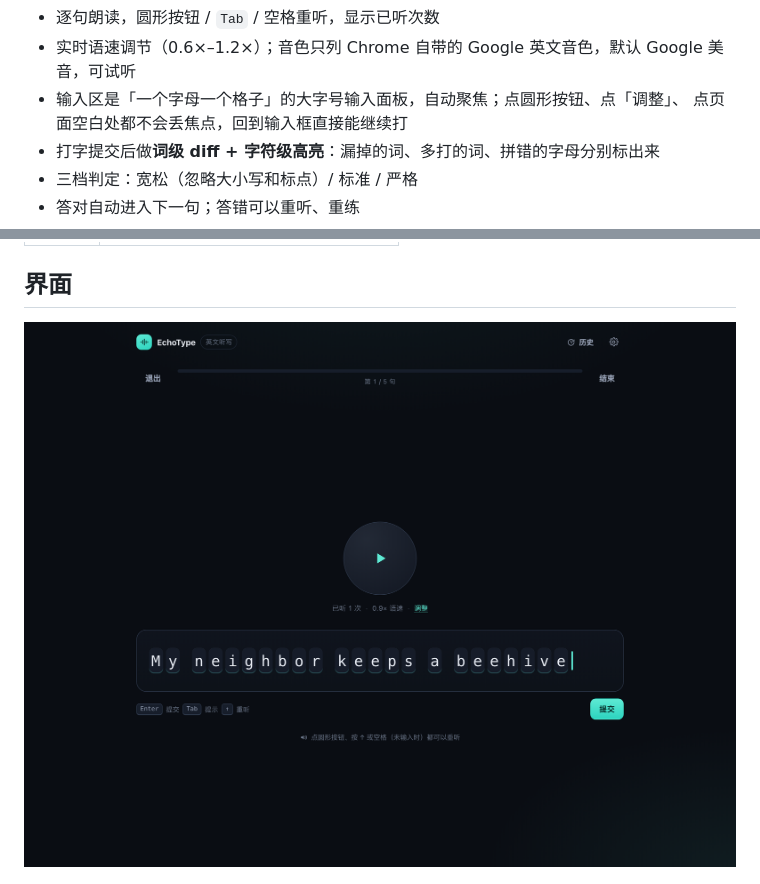
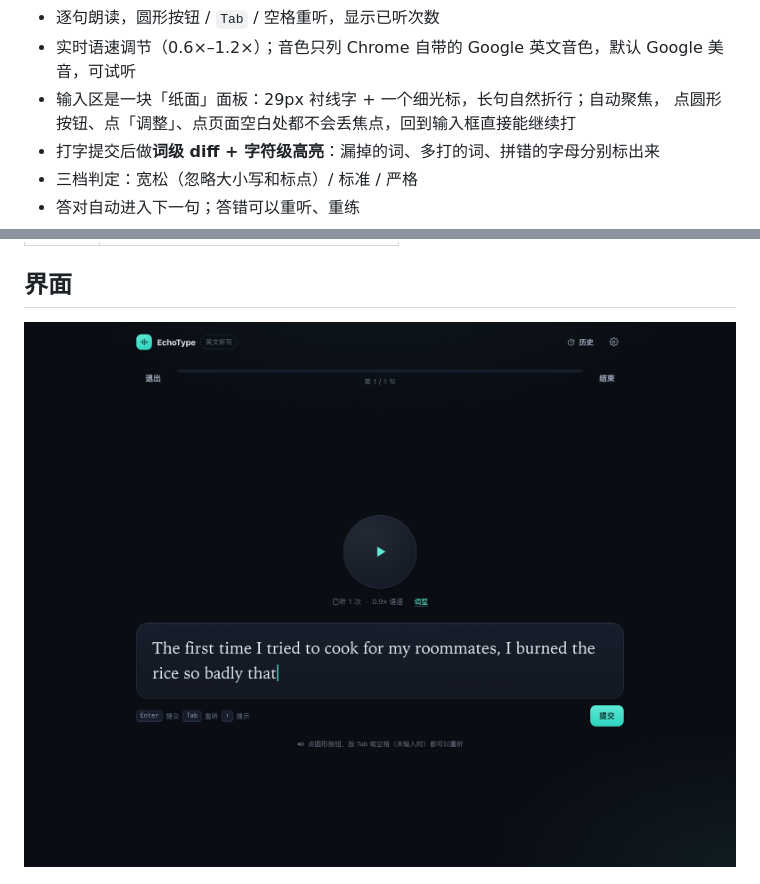
Before and after one commit to limengke123/echotype, a Markdown page: README.md, 2 parts joined by grey strips. Drawn GitHub-style; pictures changed too: docs/practice.png.

```diff
--- a/README.md
+++ b/README.md
@@ -51,8 +51,8 @@ OLLAMA_ORIGINS=https://limengke123.github.io ollama serve
 
 - 逐句朗读，圆形按钮 / `Tab` / 空格重听，显示已听次数
 - 实时语速调节（0.6×–1.2×）；音色只列 Chrome 自带的 Google 英文音色，默认 Google 美音，可试听
-- 输入区是「一个字母一个格子」的大字号输入面板，自动聚焦；点圆形按钮、点「调整」、
-  点页面空白处都不会丢焦点，回到输入框直接能继续打
+- 输入区是一块「纸面」面板：29px 衬线字 + 一个细光标，长句自然折行；自动聚焦，
+  点圆形按钮、点「调整」、点页面空白处都不会丢焦点，回到输入框直接能继续打
 - 打字提交后做**词级 diff + 字符级高亮**：漏掉的词、多打的词、拼错的字母分别标出来
 - 三档判定：宽松（忽略大小写和标点）/ 标准 / 严格
 - 答对自动进入下一句；答错可以重听、重练
```
Also changed, not shown: 2 other files.
